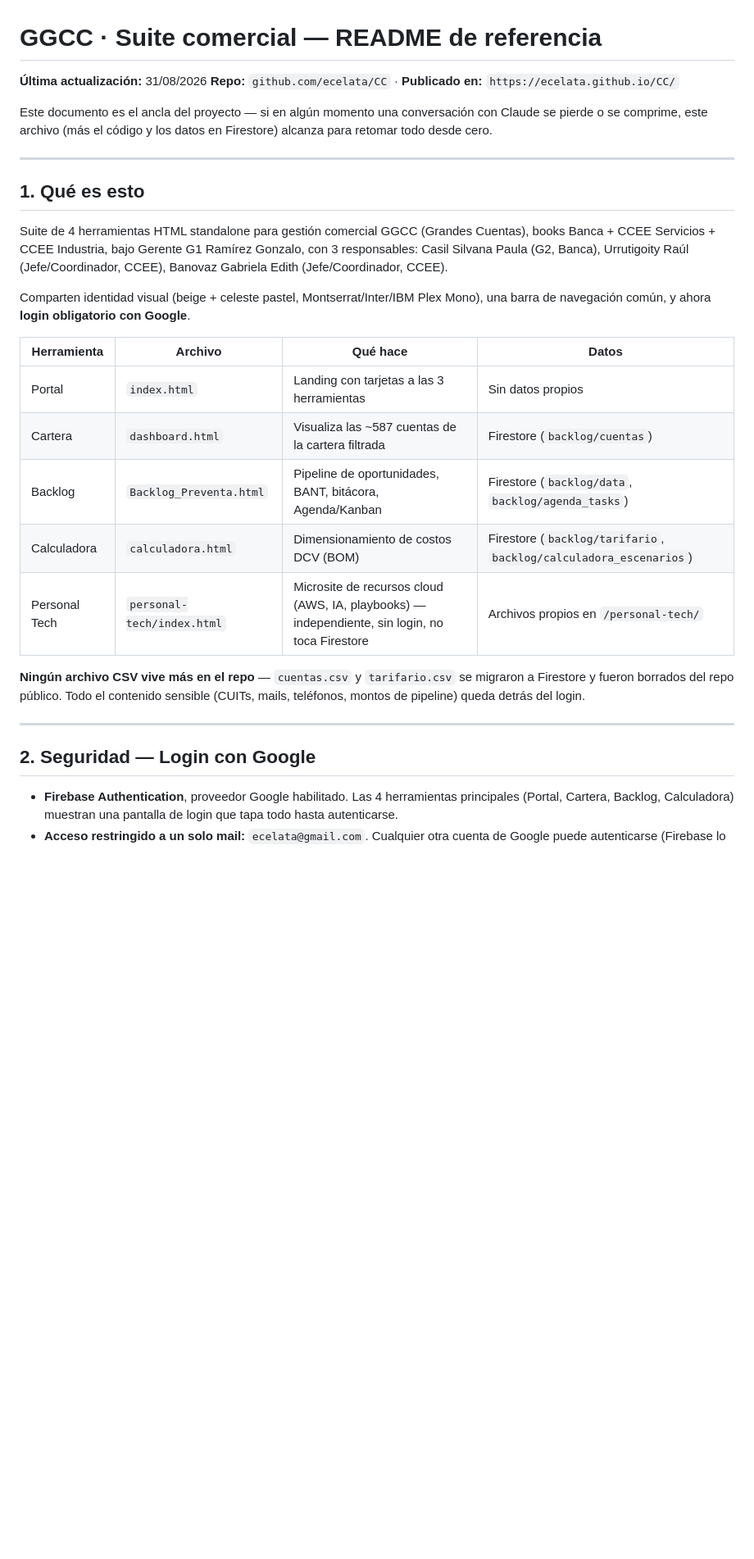
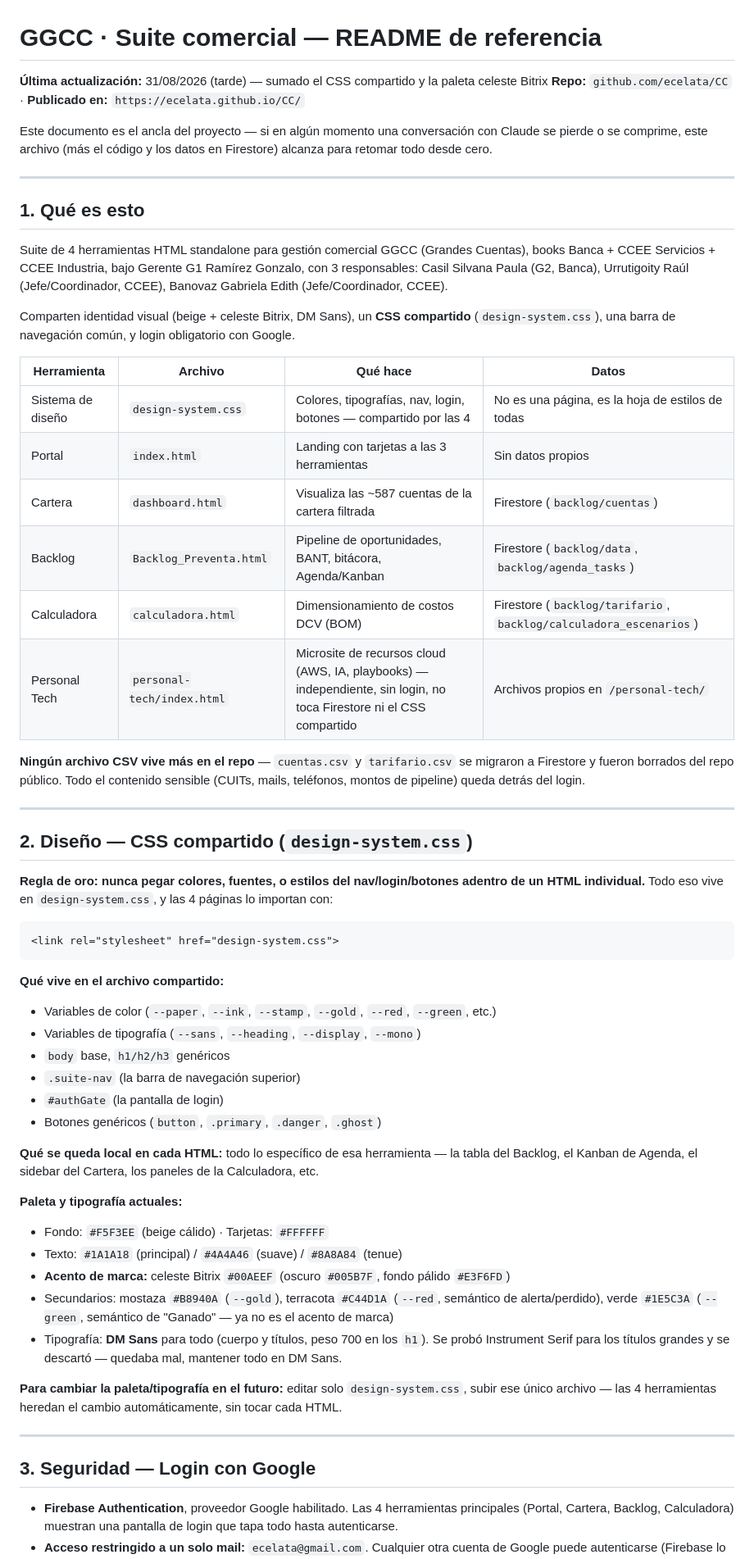
Before and after one commit to ecelata/CC, a Markdown page: README_GGCC.md, the part around one of its changes. Shown at 82% size. Drawn GitHub-style; blank space fills up the shorter version.

Commit message:
Actualización Readme

````diff
--- a/README_GGCC.md
+++ b/README_GGCC.md
@@ -1,6 +1,6 @@
 # GGCC · Suite comercial — README de referencia
 
-**Última actualización:** 31/08/2026
+**Última actualización:** 31/08/2026 (tarde) — sumado el CSS compartido y la paleta celeste Bitrix
 **Repo:** `github.com/ecelata/CC` · **Publicado en:** `https://ecelata.github.io/CC/`
 
 Este documento es el ancla del proyecto — si en algún momento una conversación con Claude se pierde o se comprime, este archivo (más el código y los datos en Firestore) alcanza para retomar todo desde cero.
@@ -11,21 +11,50 @@ Este documento es el ancla del proyecto — si en algún momento una conversaci
 
 Suite de 4 herramientas HTML standalone para gestión comercial GGCC (Grandes Cuentas), books Banca + CCEE Servicios + CCEE Industria, bajo Gerente G1 Ramírez Gonzalo, con 3 responsables: Casil Silvana Paula (G2, Banca), Urrutigoity Raúl (Jefe/Coordinador, CCEE), Banovaz Gabriela Edith (Jefe/Coordinador, CCEE).
 
-Comparten identidad visual (beige + celeste pastel, Montserrat/Inter/IBM Plex Mono), una barra de navegación común, y ahora **login obligatorio con Google**.
+Comparten identidad visual (beige + celeste Bitrix, DM Sans), un **CSS compartido** (`design-system.css`), una barra de navegación común, y login obligatorio con Google.
 
 | Herramienta | Archivo | Qué hace | Datos |
 |---|---|---|---|
+| Sistema de diseño | `design-system.css` | Colores, tipografías, nav, login, botones — compartido por las 4 | No es una página, es la hoja de estilos de todas |
 | Portal | `index.html` | Landing con tarjetas a las 3 herramientas | Sin datos propios |
 | Cartera | `dashboard.html` | Visualiza las ~587 cuentas de la cartera filtrada | Firestore (`backlog/cuentas`) |
 | Backlog | `Backlog_Preventa.html` | Pipeline de oportunidades, BANT, bitácora, Agenda/Kanban | Firestore (`backlog/data`, `backlog/agenda_tasks`) |
 | Calculadora | `calculadora.html` | Dimensionamiento de costos DCV (BOM) | Firestore (`backlog/tarifario`, `backlog/calculadora_escenarios`) |
-| Personal Tech | `personal-tech/index.html` | Microsite de recursos cloud (AWS, IA, playbooks) — independiente, sin login, no toca Firestore | Archivos propios en `/personal-tech/` |
+| Personal Tech | `personal-tech/index.html` | Microsite de recursos cloud (AWS, IA, playbooks) — independiente, sin login, no toca Firestore ni el CSS compartido | Archivos propios en `/personal-tech/` |
 
 **Ningún archivo CSV vive más en el repo** — `cuentas.csv` y `tarifario.csv` se migraron a Firestore y fueron borrados del repo público. Todo el contenido sensible (CUITs, mails, teléfonos, montos de pipeline) queda detrás del login.
 
 ---
 
-## 2. Seguridad — Login con Google
+## 2. Diseño — CSS compartido (`design-system.css`)
+
+**Regla de oro: nunca pegar colores, fuentes, o estilos del nav/login/botones adentro de un HTML individual.** Todo eso vive en `design-system.css`, y las 4 páginas lo importan con:
+```html
+<link rel="stylesheet" href="design-system.css">
+```
+
+**Qué vive en el archivo compartido:**
+- Variables de color (`--paper`, `--ink`, `--stamp`, `--gold`, `--red`, `--green`, etc.)
+- Variables de tipografía (`--sans`, `--heading`, `--display`, `--mono`)
+- `body` base, `h1/h2/h3` genéricos
+- `.suite-nav` (la barra de navegación superior)
+- `#authGate` (la pantalla de login)
+- Botones genéricos (`button`, `.primary`, `.danger`, `.ghost`)
+
+**Qué se queda local en cada HTML:** todo lo específico de esa herramienta — la tabla del Backlog, el Kanban de Agenda, el sidebar del Cartera, los paneles de la Calculadora, etc.
+
+**Paleta y tipografía actuales:**
+- Fondo: `#F5F3EE` (beige cálido) · Tarjetas: `#FFFFFF`
+- Texto: `#1A1A18` (principal) / `#4A4A46` (suave) / `#8A8A84` (tenue)
+- **Acento de marca:** celeste Bitrix `#00AEEF` (oscuro `#005B7F`, fondo pálido `#E3F6FD`)
+- Secundarios: mostaza `#B8940A` (`--gold`), terracota `#C44D1A` (`--red`, semántico de alerta/perdido), verde `#1E5C3A` (`--green`, semántico de "Ganado" — ya no es el acento de marca)
+- Tipografía: **DM Sans** para todo (cuerpo y títulos, peso 700 en los `h1`). Se probó Instrument Serif para los títulos grandes y se descartó — quedaba mal, mantener todo en DM Sans.
+
+**Para cambiar la paleta/tipografía en el futuro:** editar solo `design-system.css`, subir ese único archivo — las 4 herramientas heredan el cambio automáticamente, sin tocar cada HTML.
+
+---
+
+## 3. Seguridad — Login con Google
 
 - **Firebase Authentication**, proveedor Google habilitado. Las 4 herramientas principales (Portal, Cartera, Backlog, Calculadora) muestran una pantalla de login que tapa todo hasta autenticarse.
 - **Acceso restringido a un solo mail:** `ecelata@gmail.com`. Cualquier otra cuenta de Google puede autenticarse (Firebase lo permite), pero queda rechazada tanto en el cliente como en las reglas de Firestore.
````
Also changed, not shown: other parts of README_GGCC.md (+7 -6 lines), README.md (deleted, +0 -127 lines).
